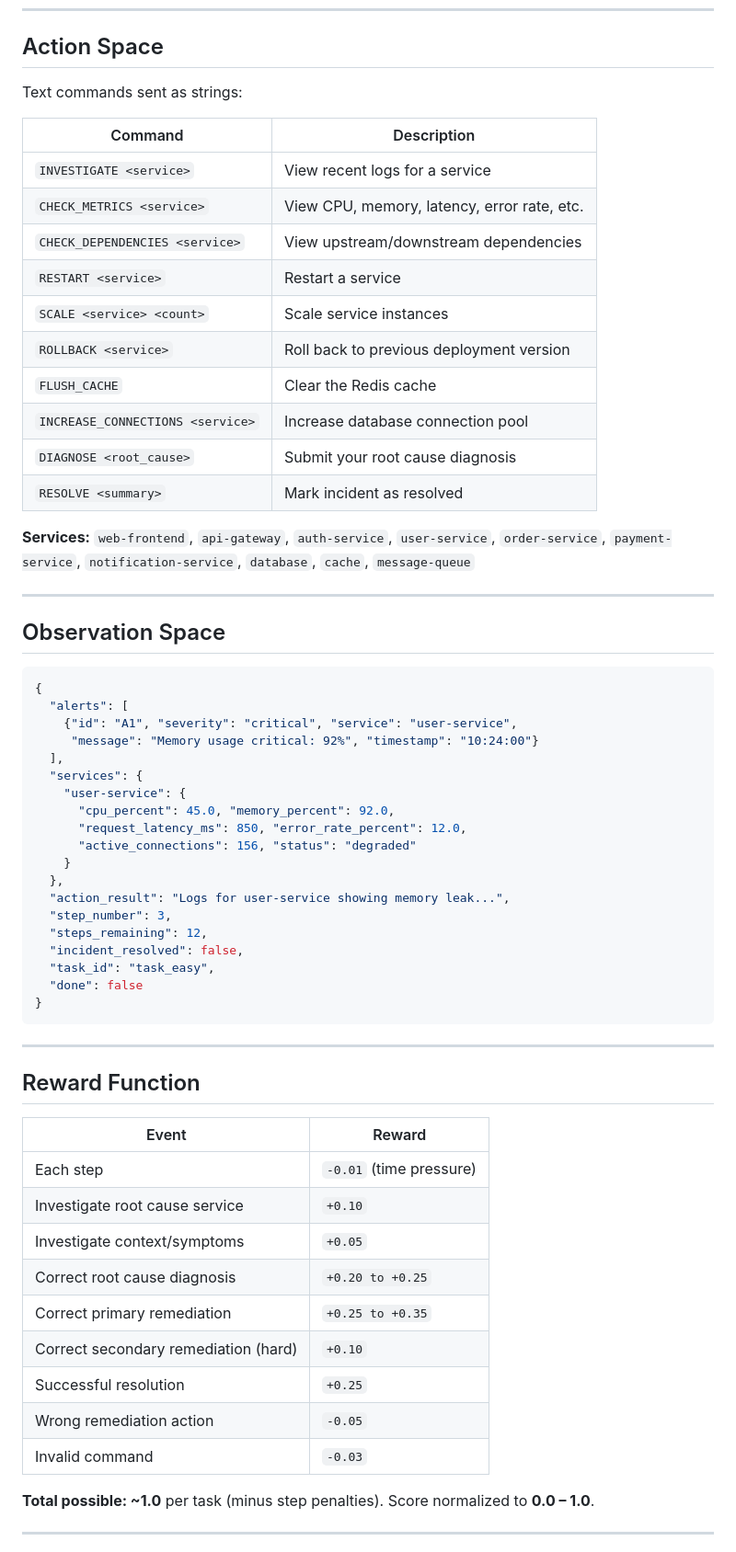
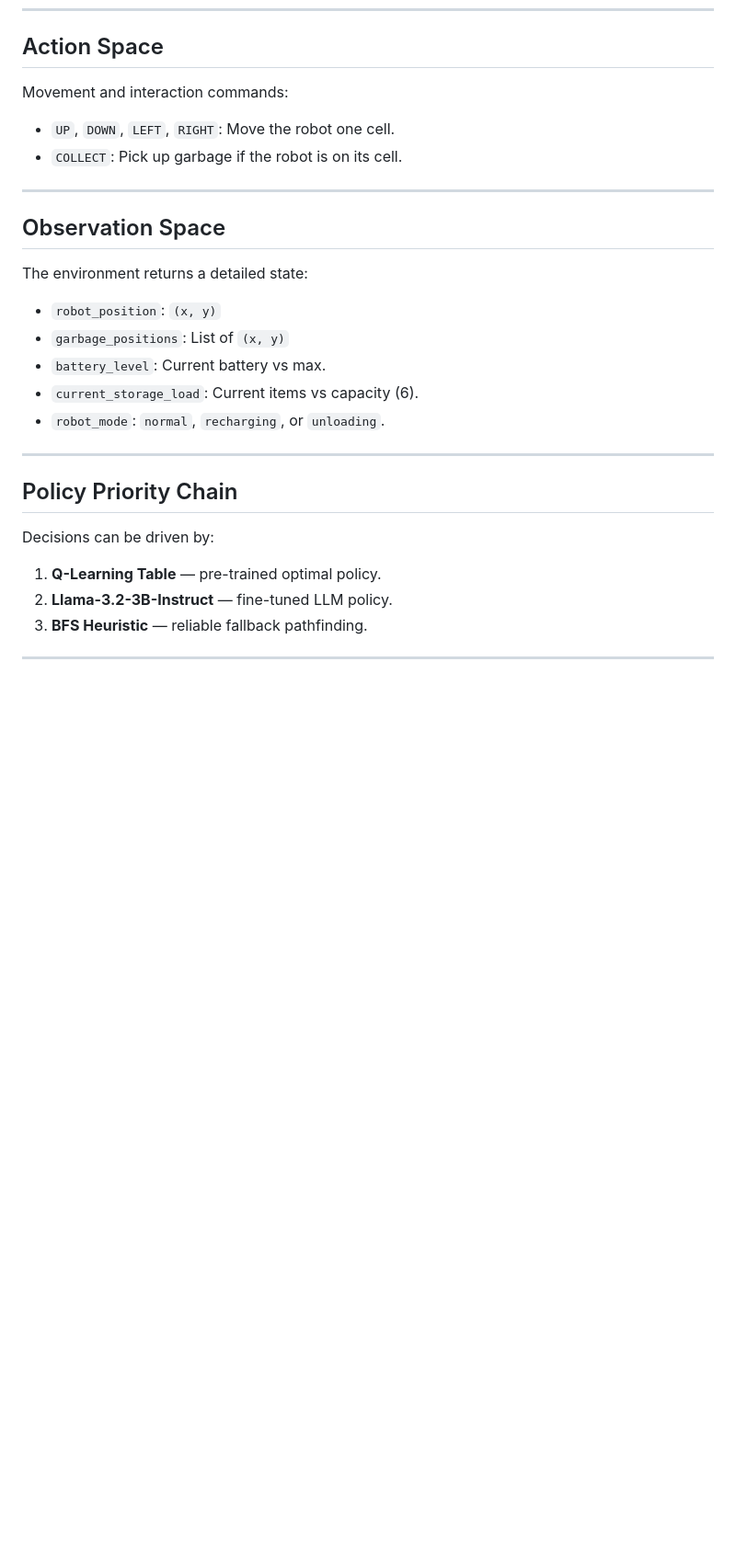
Before and after one commit to techavenger123/Meta_Hackathon, a Markdown page: README.md, the part around one of its changes. Shown at 92% size. GitHub-like rendering; blank space fills up the shorter version.

````diff
--- a/README.md
+++ b/README.md
@@ -60,66 +58,29 @@ The environment simulates a **10-service microservices system**:
 
 ## Action Space
 
-Text commands sent as strings:
-
-| Command | Description |
-|---------|-------------|
-| `INVESTIGATE <service>` | View recent logs for a service |
-| `CHECK_METRICS <service>` | View CPU, memory, latency, error rate, etc. |
-| `CHECK_DEPENDENCIES <service>` | View upstream/downstream dependencies |
-| `RESTART <service>` | Restart a service |
-| `SCALE <service> <count>` | Scale service instances |
-| `ROLLBACK <service>` | Roll back to previous deployment version |
-| `FLUSH_CACHE` | Clear the Redis cache |
-| `INCREASE_CONNECTIONS <service>` | Increase database connection pool |
-| `DIAGNOSE <root_cause>` | Submit your root cause diagnosis |
-| `RESOLVE <summary>` | Mark incident as resolved |
-
-**Services:** `web-frontend`, `api-gateway`, `auth-service`, `user-service`, `order-service`, `payment-service`, `notification-service`, `database`, `cache`, `message-queue`
+Movement and interaction commands:
+- `UP`, `DOWN`, `LEFT`, `RIGHT`: Move the robot one cell.
+- `COLLECT`: Pick up garbage if the robot is on its cell.
 
 ---
 
 ## Observation Space
 
-```json
-{
-  "alerts": [
-    {"id": "A1", "severity": "critical", "service": "user-service",
-     "message": "Memory usage critical: 92%", "timestamp": "10:24:00"}
-  ],
-  "services": {
-    "user-service": {
-      "cpu_percent": 45.0, "memory_percent": 92.0,
-      "request_latency_ms": 850, "error_rate_percent": 12.0,
-      "active_connections": 156, "status": "degraded"
-    }
-  },
-  "action_result": "Logs for user-service showing memory leak...",
-  "step_number": 3,
-  "steps_remaining": 12,
-  "incident_resolved": false,
-  "task_id": "task_easy",
-  "done": false
-}
-```
+The environment returns a detailed state:
+- `robot_position`: `(x, y)`
+- `garbage_positions`: List of `(x, y)`
+- `battery_level`: Current battery vs max.
+- `current_storage_load`: Current items vs capacity (6).
+- `robot_mode`: `normal`, `recharging`, or `unloading`.
 
 ---
 
-## Reward Function
+## Policy Priority Chain
 
-| Event | Reward |
-|-------|--------|
-| Each step | `-0.01` (time pressure) |
-| Investigate root cause service | `+0.10` |
-| Investigate context/symptoms | `+0.05` |
-| Correct root cause diagnosis | `+0.20 to +0.25` |
-| Correct primary remediation | `+0.25 to +0.35` |
-| Correct secondary remediation (hard) | `+0.10` |
-| Successful resolution | `+0.25` |
-| Wrong remediation action | `-0.05` |
-| Invalid command | `-0.03` |
-
-**Total possible: ~1.0** per task (minus step penalties). Score normalized to **0.0 – 1.0**.
+Decisions can be driven by:
+1. **Q-Learning Table** — pre-trained optimal policy.
+2. **Llama-3.2-3B-Instruct** — fine-tuned LLM policy.
+3. **BFS Heuristic** — reliable fallback pathfinding.
 
 ---
 
````
Also changed, not shown: other parts of README.md (+43 -105 lines).
